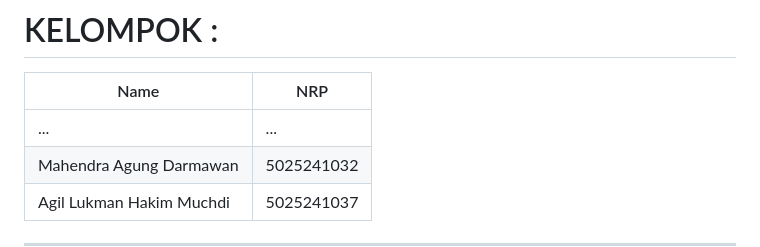
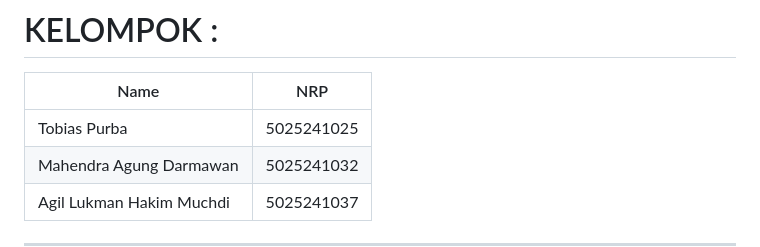
Before and after one commit to TobiasOP/LGN-Learning, a Markdown page: README.md, the part around the change. Rendered like a GitHub page.

```diff
--- a/README.md
+++ b/README.md
@@ -1,7 +1,7 @@
 # KELOMPOK :
 | Name | NRP |
 | ---- | --- |
-| ... | ... |
+| Tobias Purba | 5025241025 |
 | Mahendra Agung Darmawan | 5025241032 |
 | Agil Lukman Hakim Muchdi  | 5025241037 |
 
```
